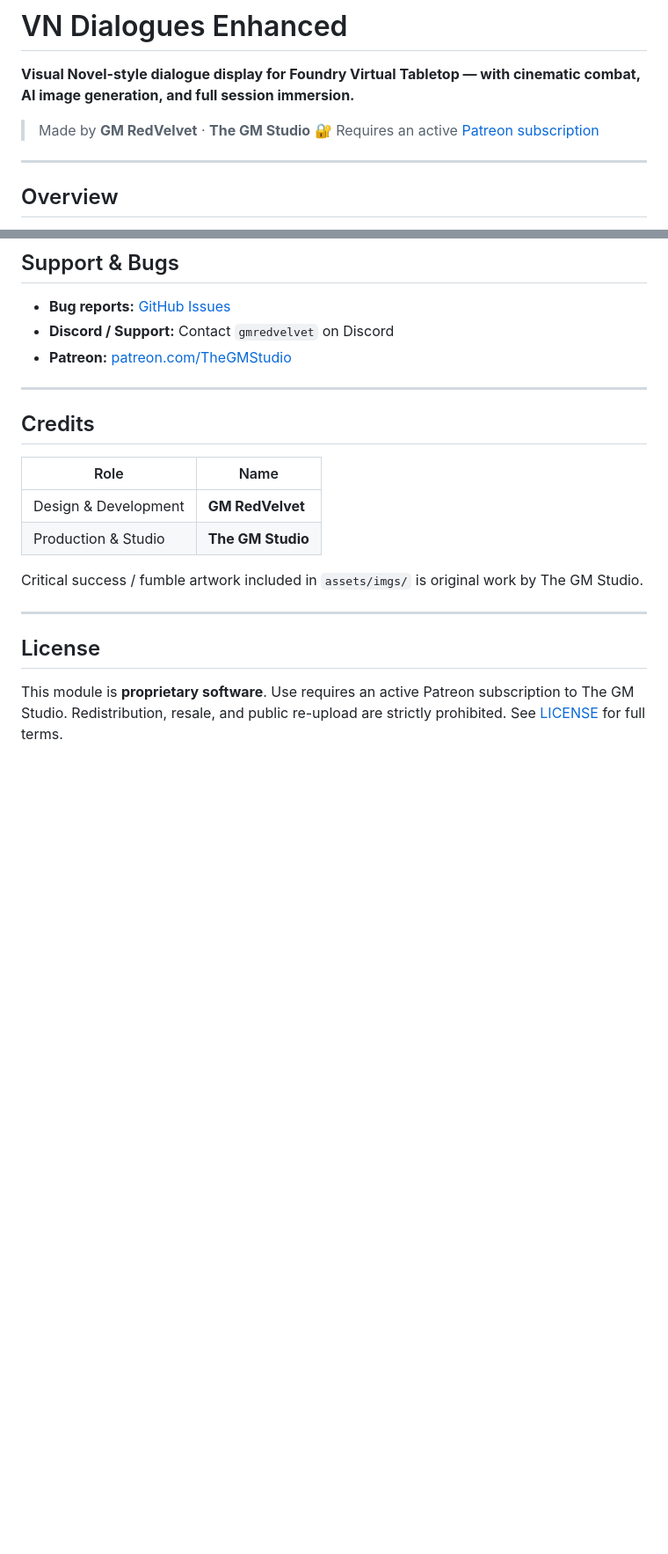
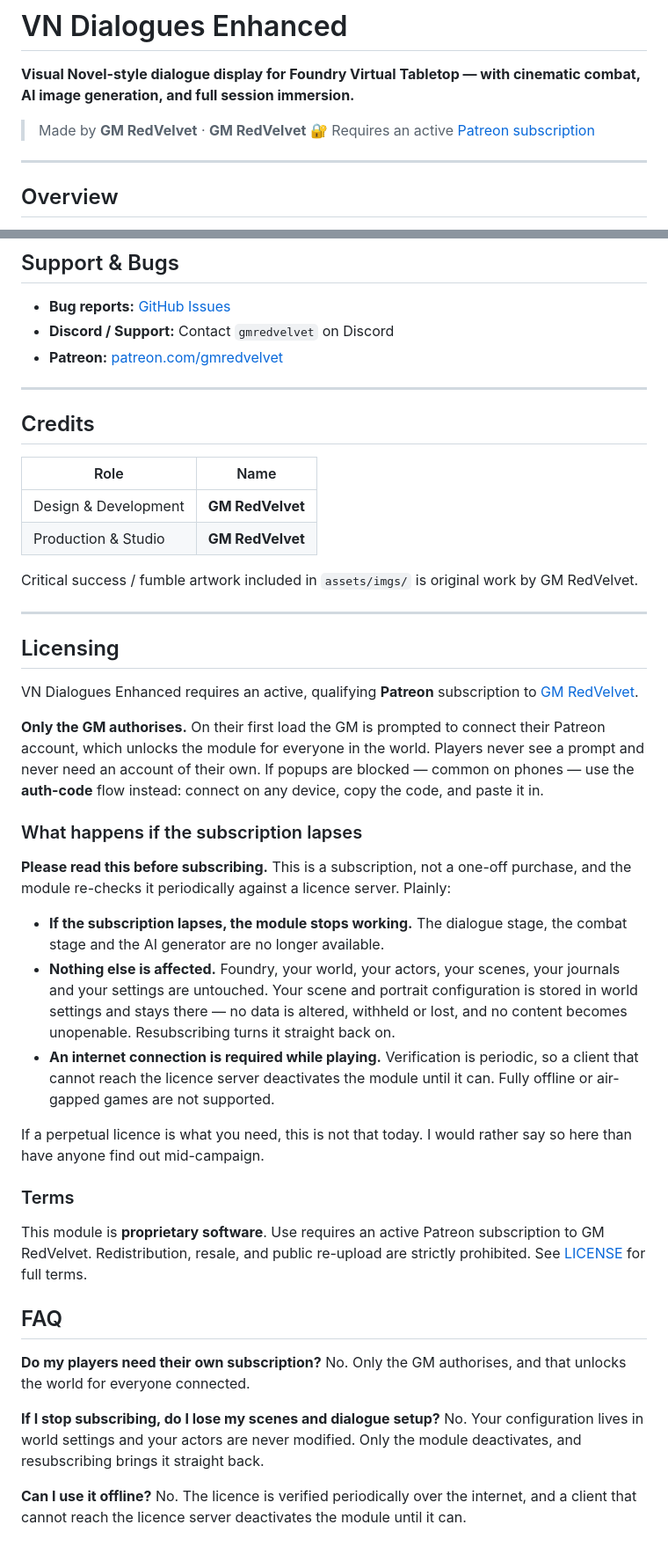
Before and after one commit to gmredvelvet-rgb/vnd-enhanced, a Markdown page: README.md, 2 parts joined by grey strips. Shown at 88% size. GitHub-like rendering; blank space fills up the shorter version.

Commit message:
docs: state the licence terms plainly in the README
Says what the module needs to run and, just as importantly, what happens
when a subscription lapses: the module stops, nothing else does. Foundry,
the world, actors, items and settings are untouched, no data is withheld
and nothing becomes unopenable.

Written where people can read it before they subscribe rather than
discover it afterwards. None of this is a change in behaviour.

Co-Authored-By: Claude Opus 5 <noreply@anthropic.com>

```diff
--- a/README.md
+++ b/README.md
@@ -2,8 +2,8 @@
 
 **Visual Novel-style dialogue display for Foundry Virtual Tabletop — with cinematic combat, AI image generation, and full session immersion.**
 
-> Made by **GM RedVelvet** · **The GM Studio**
-> 🔐 Requires an active [Patreon subscription](https://www.patreon.com/TheGMStudio)
+> Made by **GM RedVelvet** · **GM RedVelvet**
+> 🔐 Requires an active [Patreon subscription](https://www.patreon.com/gmredvelvet)
 
 ---
 
@@ -157,7 +157,7 @@ VNEnhanced.loadCastPreset("Main Party");
 
 - **Bug reports:** [GitHub Issues](https://github.com/gmredvelvet-rgb/vnd-enhanced/issues)
 - **Discord / Support:** Contact `gmredvelvet` on Discord
-- **Patreon:** [patreon.com/TheGMStudio](https://www.patreon.com/TheGMStudio)
+- **Patreon:** [patreon.com/gmredvelvet](https://www.patreon.com/gmredvelvet)
 
 ---
 
@@ -166,14 +166,41 @@ VNEnhanced.loadCastPreset("Main Party");
 | Role | Name |
 |---|---|
 | Design & Development | **GM RedVelvet** |
-| Production & Studio | **The GM Studio** |
+| Production & Studio | **GM RedVelvet** |
 
-Critical success / fumble artwork included in `assets/imgs/` is original work by The GM Studio.
+Critical success / fumble artwork included in `assets/imgs/` is original work by GM RedVelvet.
 
 ---
 
-## License
+## Licensing
 
-This module is **proprietary software**. Use requires an active Patreon subscription to The GM Studio.
+VN Dialogues Enhanced requires an active, qualifying **Patreon** subscription to [GM RedVelvet](https://www.patreon.com/gmredvelvet).
+
+**Only the GM authorises.** On their first load the GM is prompted to connect their Patreon account, which unlocks the module for everyone in the world. Players never see a prompt and never need an account of their own. If popups are blocked — common on phones — use the **auth-code** flow instead: connect on any device, copy the code, and paste it in.
+
+### What happens if the subscription lapses
+
+**Please read this before subscribing.** This is a subscription, not a one-off purchase, and the module re-checks it periodically against a licence server. Plainly:
+
+- **If the subscription lapses, the module stops working.** The dialogue stage, the combat stage and the AI generator are no longer available.
+- **Nothing else is affected.** Foundry, your world, your actors, your scenes, your journals and your settings are untouched. Your scene and portrait configuration is stored in world settings and stays there — no data is altered, withheld or lost, and no content becomes unopenable. Resubscribing turns it straight back on.
+- **An internet connection is required while playing.** Verification is periodic, so a client that cannot reach the licence server deactivates the module until it can. Fully offline or air-gapped games are not supported.
+
+If a perpetual licence is what you need, this is not that today. I would rather say so here than have anyone find out mid-campaign.
+
+### Terms
+
+This module is **proprietary software**. Use requires an active Patreon subscription to GM RedVelvet.
 Redistribution, resale, and public re-upload are strictly prohibited.
 See [LICENSE](LICENSE) for full terms.
+
+## FAQ
+
+**Do my players need their own subscription?**
+No. Only the GM authorises, and that unlocks the world for everyone connected.
+
+**If I stop subscribing, do I lose my scenes and dialogue setup?**
+No. Your configuration lives in world settings and your actors are never modified. Only the module deactivates, and resubscribing brings it straight back.
+
+**Can I use it offline?**
+No. The licence is verified periodically over the internet, and a client that cannot reach the licence server deactivates the module until it can.
```
